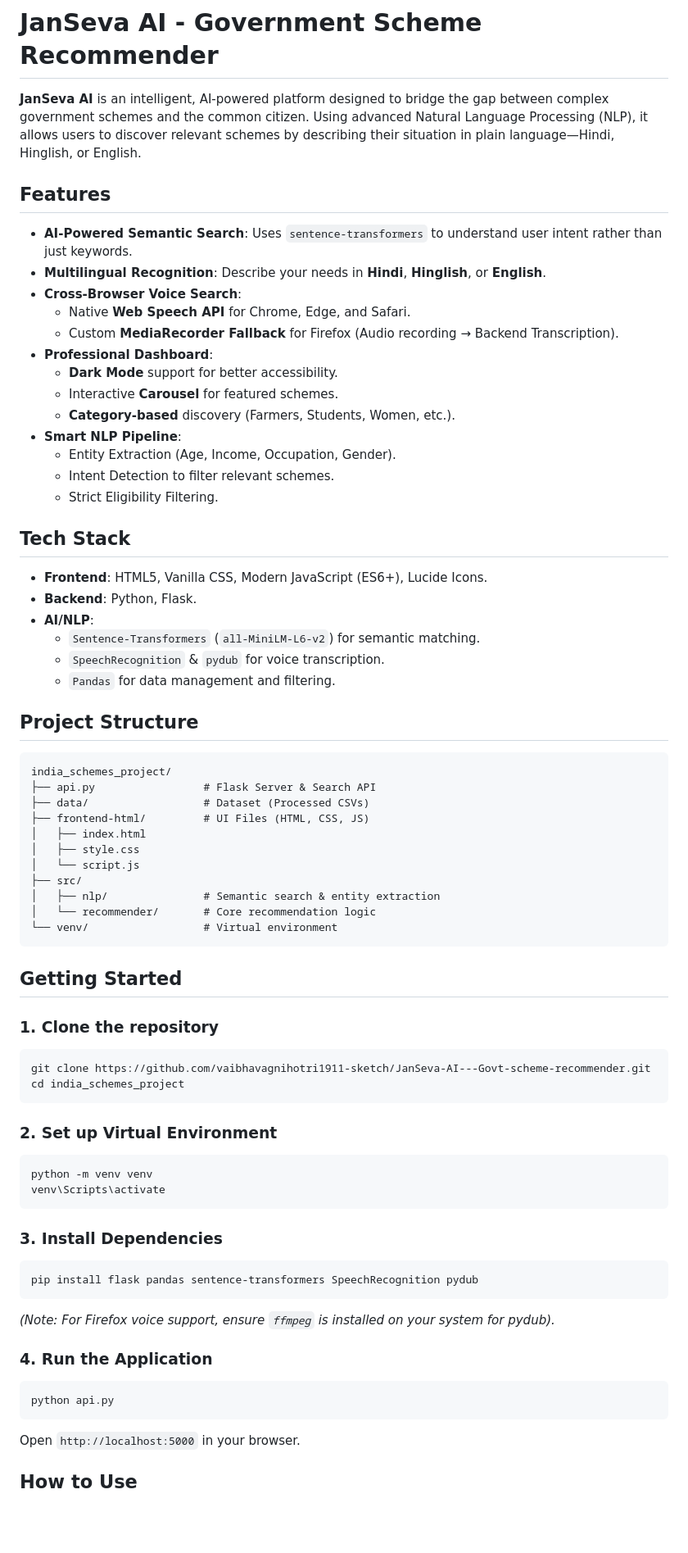
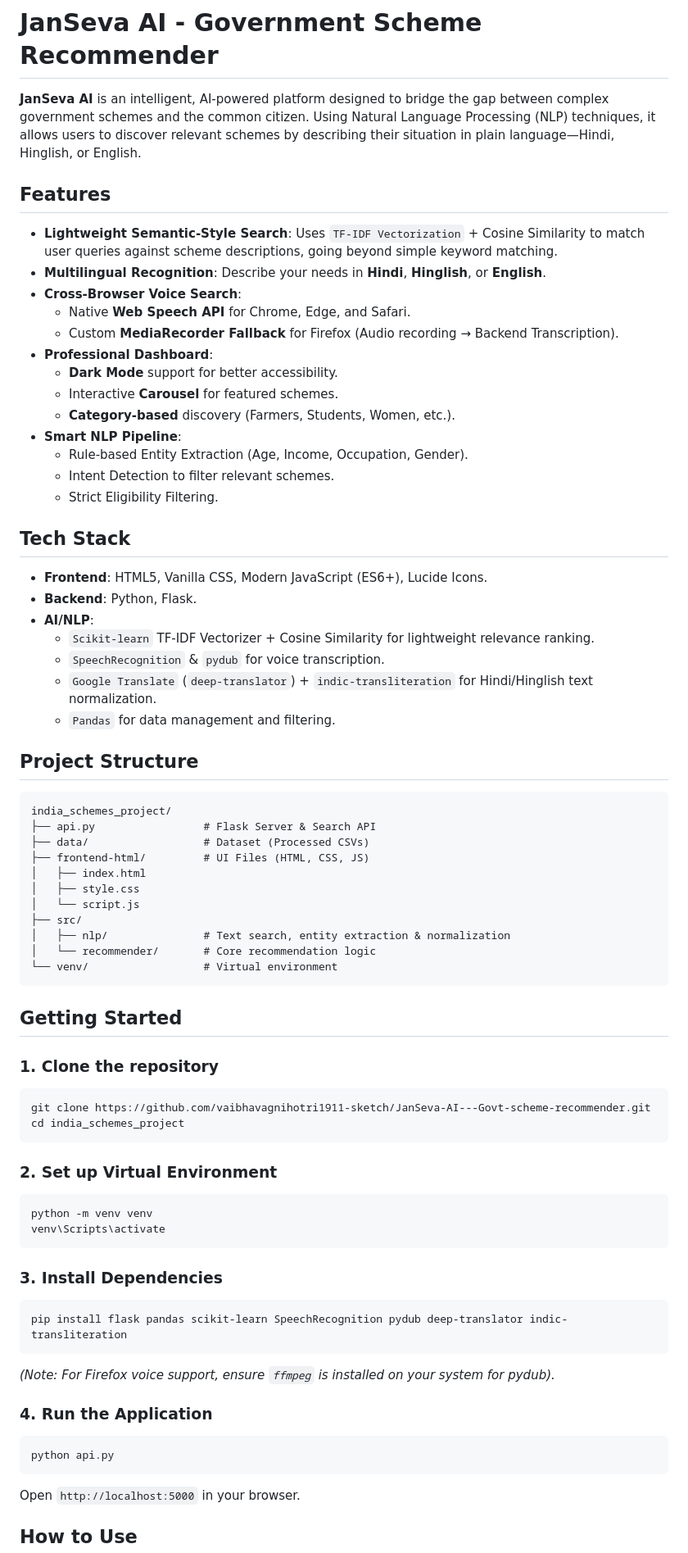
Before and after one commit to vaibhavagnihotri1911-sketch/JanSeva-AI---Govt-scheme-recommender, a Markdown page: README.md, the part around one of its changes. Shown at 82% size. Drawn GitHub-style; blank space fills up the shorter version.

````diff
--- a/README.md
+++ b/README.md
@@ -1,10 +1,10 @@
 # JanSeva AI - Government Scheme Recommender
 
-**JanSeva AI** is an intelligent, AI-powered platform designed to bridge the gap between complex government schemes and the common citizen. Using advanced Natural Language Processing (NLP), it allows users to discover relevant schemes by describing their situation in plain language—Hindi, Hinglish, or English.
+**JanSeva AI** is an intelligent, AI-powered platform designed to bridge the gap between complex government schemes and the common citizen. Using Natural Language Processing (NLP) techniques, it allows users to discover relevant schemes by describing their situation in plain language—Hindi, Hinglish, or English.
 
 ## Features
 
-- **AI-Powered Semantic Search**: Uses `sentence-transformers` to understand user intent rather than just keywords.
+- **Lightweight Semantic-Style Search**: Uses `TF-IDF Vectorization` + Cosine Similarity to match user queries against scheme descriptions, going beyond simple keyword matching.
 - **Multilingual Recognition**: Describe your needs in **Hindi**, **Hinglish**, or **English**.
 - **Cross-Browser Voice Search**:
   - Native **Web Speech API** for Chrome, Edge, and Safari.
@@ -14,7 +14,7 @@
   - Interactive **Carousel** for featured schemes.
   - **Category-based** discovery (Farmers, Students, Women, etc.).
 - **Smart NLP Pipeline**:
-  - Entity Extraction (Age, Income, Occupation, Gender).
+  - Rule-based Entity Extraction (Age, Income, Occupation, Gender).
   - Intent Detection to filter relevant schemes.
   - Strict Eligibility Filtering.
 
@@ -23,8 +23,9 @@
 - **Frontend**: HTML5, Vanilla CSS, Modern JavaScript (ES6+), Lucide Icons.
 - **Backend**: Python, Flask.
 - **AI/NLP**:
-  - `Sentence-Transformers` (`all-MiniLM-L6-v2`) for semantic matching.
+  - `Scikit-learn` TF-IDF Vectorizer + Cosine Similarity for lightweight relevance ranking.
   - `SpeechRecognition` & `pydub` for voice transcription.
+  - `Google Translate` (`deep-translator`) + `indic-transliteration` for Hindi/Hinglish text normalization.
   - `Pandas` for data management and filtering.
 
 ## Project Structure
@@ -38,7 +39,7 @@ india_schemes_project/
 │   ├── style.css
 │   └── script.js
 ├── src/
-│   ├── nlp/               # Semantic search & entity extraction
+│   ├── nlp/               # Text search, entity extraction & normalization
 │   └── recommender/       # Core recommendation logic
 └── venv/                  # Virtual environment
 ```
@@ -46,27 +47,33 @@ india_schemes_project/
 ## Getting Started
 
 ### 1. Clone the repository
+
 ```bash
 git clone https://github.com/vaibhavagnihotri1911-sketch/JanSeva-AI---Govt-scheme-recommender.git
 cd india_schemes_project
 ```
 
 ### 2. Set up Virtual Environment
+
 ```powershell
 python -m venv venv
 venv\Scripts\activate
 ```
 
 ### 3. Install Dependencies
+
 ```powershell
-pip install flask pandas sentence-transformers SpeechRecognition pydub
+pip install flask pandas scikit-learn SpeechRecognition pydub deep-translator indic-transliteration
 ```
+
 *(Note: For Firefox voice support, ensure `ffmpeg` is installed on your system for pydub).*
 
 ### 4. Run the Application
+
 ```powershell
 python api.py
 ```
+
 Open `http://localhost:5000` in your browser.
 
 ## How to Use
````
Also changed, not shown: other parts of README.md (+4 -1 lines).
